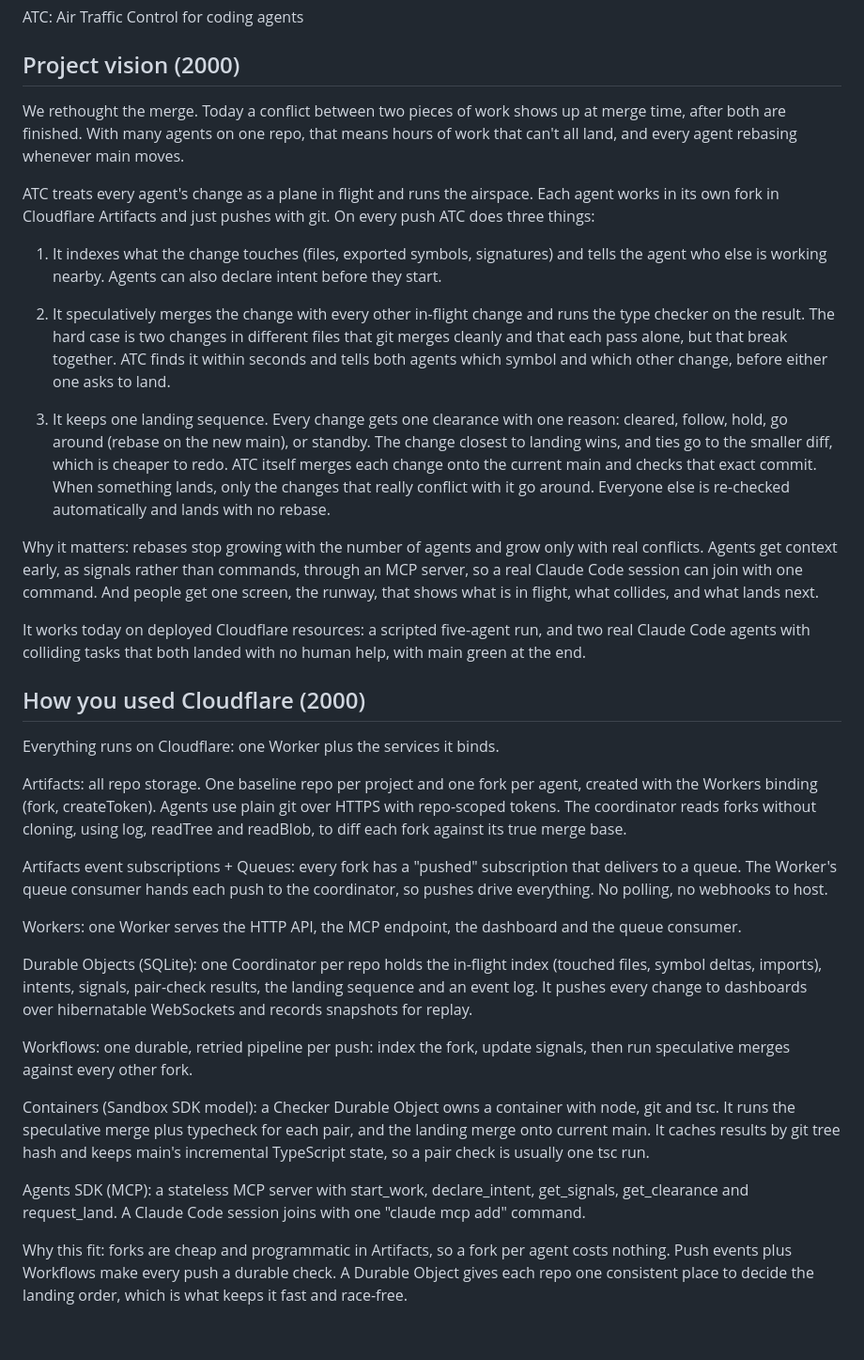
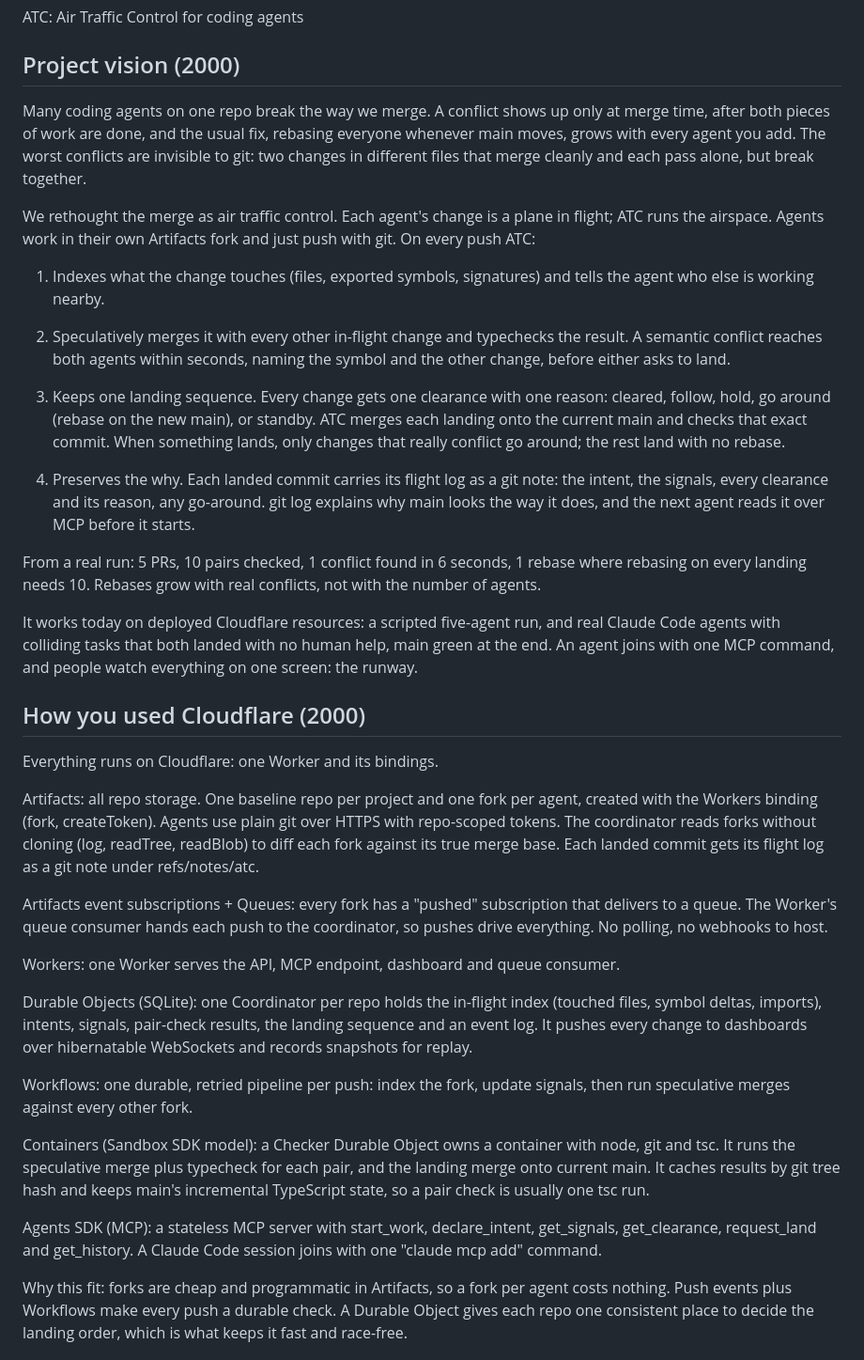
Before and after one commit to scottfrasso/air-traffic-control, a Markdown page: submission/FORM_DRAFT.md, the part around the change. Shown at 94% size. Drawn GitHub-style; blank space fills up the shorter version.

Commit message:
Form draft: tell the flight-log and savings story; Cloudflare answer mentions git notes and get_history
Co-Authored-By: Claude Opus 5.5 <noreply@anthropic.com>
Claude-Session: https://claude.ai/code/session_01NjsEHhL5dPLkrFFEJvEhEe

```diff
--- a/submission/FORM_DRAFT.md
+++ b/submission/FORM_DRAFT.md
@@ -18,31 +18,33 @@ ATC: Air Traffic Control for coding agents
 ## Project vision (2000)
 
 <!-- vision:start -->
-We rethought the merge. Today a conflict between two pieces of work shows up at merge time, after both are finished. With many agents on one repo, that means hours of work that can't all land, and every agent rebasing whenever main moves.
+Many coding agents on one repo break the way we merge. A conflict shows up only at merge time, after both pieces of work are done, and the usual fix, rebasing everyone whenever main moves, grows with every agent you add. The worst conflicts are invisible to git: two changes in different files that merge cleanly and each pass alone, but break together.
 
-ATC treats every agent's change as a plane in flight and runs the airspace. Each agent works in its own fork in Cloudflare Artifacts and just pushes with git. On every push ATC does three things:
+We rethought the merge as air traffic control. Each agent's change is a plane in flight; ATC runs the airspace. Agents work in their own Artifacts fork and just push with git. On every push ATC:
 
-1. It indexes what the change touches (files, exported symbols, signatures) and tells the agent who else is working nearby. Agents can also declare intent before they start.
+1. Indexes what the change touches (files, exported symbols, signatures) and tells the agent who else is working nearby.
 
-2. It speculatively merges the change with every other in-flight change and runs the type checker on the result. The hard case is two changes in different files that git merges cleanly and that each pass alone, but that break together. ATC finds it within seconds and tells both agents which symbol and which other change, before either one asks to land.
+2. Speculatively merges it with every other in-flight change and typechecks the result. A semantic conflict reaches both agents within seconds, naming the symbol and the other change, before either asks to land.
 
-3. It keeps one landing sequence. Every change gets one clearance with one reason: cleared, follow, hold, go around (rebase on the new main), or standby. The change closest to landing wins, and ties go to the smaller diff, which is cheaper to redo. ATC itself merges each change onto the current main and checks that exact commit. When something lands, only the changes that really conflict with it go around. Everyone else is re-checked automatically and lands with no rebase.
+3. Keeps one landing sequence. Every change gets one clearance with one reason: cleared, follow, hold, go around (rebase on the new main), or standby. ATC merges each landing onto the current main and checks that exact commit. When something lands, only changes that really conflict go around; the rest land with no rebase.
 
-Why it matters: rebases stop growing with the number of agents and grow only with real conflicts. Agents get context early, as signals rather than commands, through an MCP server, so a real Claude Code session can join with one command. And people get one screen, the runway, that shows what is in flight, what collides, and what lands next.
+4. Preserves the why. Each landed commit carries its flight log as a git note: the intent, the signals, every clearance and its reason, any go-around. git log explains why main looks the way it does, and the next agent reads it over MCP before it starts.
 
-It works today on deployed Cloudflare resources: a scripted five-agent run, and two real Claude Code agents with colliding tasks that both landed with no human help, with main green at the end.
+From a real run: 5 PRs, 10 pairs checked, 1 conflict found in 6 seconds, 1 rebase where rebasing on every landing needs 10. Rebases grow with real conflicts, not with the number of agents.
+
+It works today on deployed Cloudflare resources: a scripted five-agent run, and real Claude Code agents with colliding tasks that both landed with no human help, main green at the end. An agent joins with one MCP command, and people watch everything on one screen: the runway.
 <!-- vision:end -->
 
 ## How you used Cloudflare (2000)
 
 <!-- cloudflare:start -->
-Everything runs on Cloudflare: one Worker plus the services it binds.
+Everything runs on Cloudflare: one Worker and its bindings.
 
-Artifacts: all repo storage. One baseline repo per project and one fork per agent, created with the Workers binding (fork, createToken). Agents use plain git over HTTPS with repo-scoped tokens. The coordinator reads forks without cloning, using log, readTree and readBlob, to diff each fork against its true merge base.
+Artifacts: all repo storage. One baseline repo per project and one fork per agent, created with the Workers binding (fork, createToken). Agents use plain git over HTTPS with repo-scoped tokens. The coordinator reads forks without cloning (log, readTree, readBlob) to diff each fork against its true merge base. Each landed commit gets its flight log as a git note under refs/notes/atc.
 
 Artifacts event subscriptions + Queues: every fork has a "pushed" subscription that delivers to a queue. The Worker's queue consumer hands each push to the coordinator, so pushes drive everything. No polling, no webhooks to host.
 
-Workers: one Worker serves the HTTP API, the MCP endpoint, the dashboard and the queue consumer.
+Workers: one Worker serves the API, MCP endpoint, dashboard and queue consumer.
 
 Durable Objects (SQLite): one Coordinator per repo holds the in-flight index (touched files, symbol deltas, imports), intents, signals, pair-check results, the landing sequence and an event log. It pushes every change to dashboards over hibernatable WebSockets and records snapshots for replay.
 
@@ -50,7 +52,7 @@ Workflows: one durable, retried pipeline per push: index the fork, update signal
 
 Containers (Sandbox SDK model): a Checker Durable Object owns a container with node, git and tsc. It runs the speculative merge plus typecheck for each pair, and the landing merge onto current main. It caches results by git tree hash and keeps main's incremental TypeScript state, so a pair check is usually one tsc run.
 
-Agents SDK (MCP): a stateless MCP server with start_work, declare_intent, get_signals, get_clearance and request_land. A Claude Code session joins with one "claude mcp add" command.
+Agents SDK (MCP): a stateless MCP server with start_work, declare_intent, get_signals, get_clearance, request_land and get_history. A Claude Code session joins with one "claude mcp add" command.
 
 Why this fit: forks are cheap and programmatic in Artifacts, so a fork per agent costs nothing. Push events plus Workflows make every push a durable check. A Durable Object gives each repo one consistent place to decide the landing order, which is what keeps it fast and race-free.
 <!-- cloudflare:end -->
```
